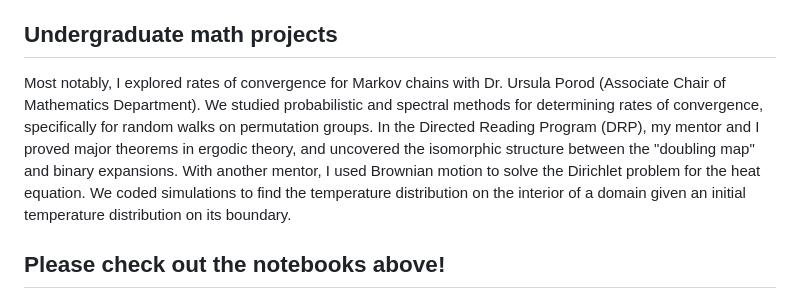
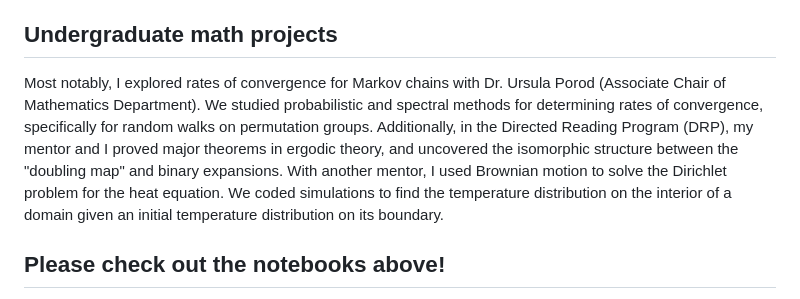
Before and after one commit to kbb9796/statistical-work, a Markdown page: README.md, the part around the change. GitHub-like rendering.

```diff
--- a/README.md
+++ b/README.md
@@ -14,7 +14,7 @@ In addition to my [previous work](Miri_Lab_Research.pdf) at the [Miri Lab](https
 
 ## Undergraduate math projects
 
-Most notably, I explored rates of convergence for Markov chains with Dr. Ursula Porod (Associate Chair of Mathematics Department). We studied probabilistic and spectral methods for determining rates of convergence, specifically for random walks on permutation groups. In the Directed Reading Program (DRP), my mentor and I proved major theorems in ergodic theory, and uncovered the isomorphic structure between the "doubling map" and binary expansions. With another mentor, I used Brownian motion to solve the Dirichlet problem for the heat equation. We coded simulations to find the temperature distribution on the interior of a domain given an initial temperature distribution on its boundary.
+Most notably, I explored rates of convergence for Markov chains with Dr. Ursula Porod (Associate Chair of Mathematics Department). We studied probabilistic and spectral methods for determining rates of convergence, specifically for random walks on permutation groups. Additionally, in the Directed Reading Program (DRP), my mentor and I proved major theorems in ergodic theory, and uncovered the isomorphic structure between the "doubling map" and binary expansions. With another mentor, I used Brownian motion to solve the Dirichlet problem for the heat equation. We coded simulations to find the temperature distribution on the interior of a domain given an initial temperature distribution on its boundary.
 
 ## Please check out the notebooks above!
 
```
